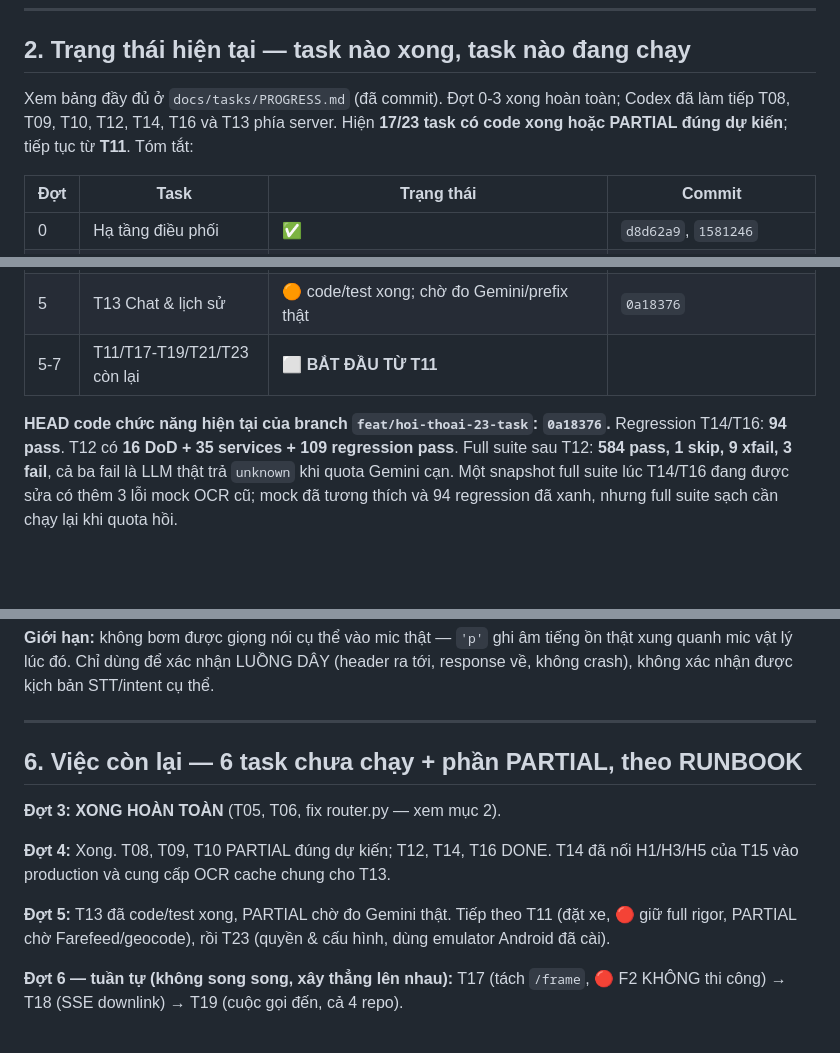
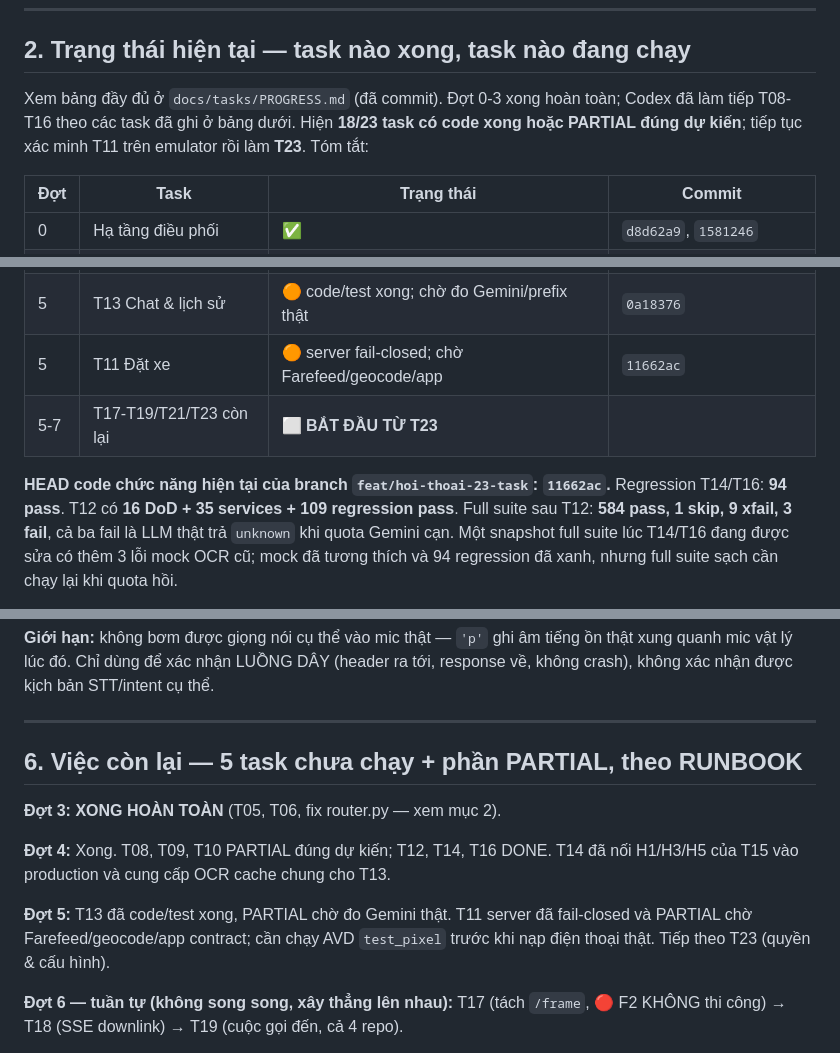
Before and after one commit to hohoangluan/visioncare-host-demo, a Markdown page: docs/tasks/HANDOFF-CODEX.md, 3 parts joined by grey strips. Rendered like a GitHub page; blank space fills up the shorter version.

Commit message:
docs(tasks): checkpoint T11 safe ride flow

```diff
--- a/docs/tasks/HANDOFF-CODEX.md
+++ b/docs/tasks/HANDOFF-CODEX.md
@@ -40,8 +40,9 @@ Firmware đang trên branch `net-stream-adpcm` sẵn có (không phải branch t
 ## 2. Trạng thái hiện tại — task nào xong, task nào đang chạy
 
 Xem bảng đầy đủ ở `docs/tasks/PROGRESS.md` (đã commit). Đợt 0-3 xong hoàn toàn;
-Codex đã làm tiếp T08, T09, T10, T12, T14, T16 và T13 phía server. Hiện **17/23
-task có code xong hoặc PARTIAL đúng dự kiến**; tiếp tục từ **T11**.
+Codex đã làm tiếp T08-T16 theo các task đã ghi ở bảng dưới. Hiện **18/23 task có
+code xong hoặc PARTIAL đúng dự kiến**; tiếp tục xác minh T11 trên emulator rồi
+làm **T23**.
 Tóm tắt:
 
 | Đợt | Task | Trạng thái | Commit |
@@ -66,9 +67,10 @@ Tóm tắt:
 | 4 | T14 OCR ngữ cảnh | ✅ | `c39b8d2` |
 | 4 | T16 Không gian & vật cản | ✅ | `cd0932c` |
 | 5 | T13 Chat & lịch sử | 🟠 code/test xong; chờ đo Gemini/prefix thật | `0a18376` |
-| 5-7 | T11/T17-T19/T21/T23 còn lại | ⬜ **BẮT ĐẦU TỪ T11** |
+| 5 | T11 Đặt xe | 🟠 server fail-closed; chờ Farefeed/geocode/app | `11662ac` |
+| 5-7 | T17-T19/T21/T23 còn lại | ⬜ **BẮT ĐẦU TỪ T23** |
 
-**HEAD code chức năng hiện tại của branch `feat/hoi-thoai-23-task`: `0a18376`.**
+**HEAD code chức năng hiện tại của branch `feat/hoi-thoai-23-task`: `11662ac`.**
 Regression T14/T16: **94 pass**. T12 có **16 DoD + 35 services + 109 regression
 pass**. Full suite sau T12: **584 pass, 1 skip, 9 xfail, 3 fail**, cả ba fail là
 LLM thật trả `unknown` khi quota Gemini cạn. Một snapshot full suite lúc T14/T16
@@ -281,16 +283,16 @@ response về, không crash), không xác nhận được kịch bản STT/inten
 
 ---
 
-## 6. Việc còn lại — 6 task chưa chạy + phần PARTIAL, theo RUNBOOK
+## 6. Việc còn lại — 5 task chưa chạy + phần PARTIAL, theo RUNBOOK
 
 **Đợt 3: XONG HOÀN TOÀN** (T05, T06, fix router.py — xem mục 2).
 
 **Đợt 4:** Xong. T08, T09, T10 PARTIAL đúng dự kiến; T12, T14, T16 DONE. T14
 đã nối H1/H3/H5 của T15 vào production và cung cấp OCR cache chung cho T13.
 
-**Đợt 5:** T13 đã code/test xong, PARTIAL chờ đo Gemini thật. Tiếp theo T11
-(đặt xe, 🔴 giữ full rigor, PARTIAL chờ Farefeed/geocode), rồi T23 (quyền &
-cấu hình, dùng emulator Android đã cài).
+**Đợt 5:** T13 đã code/test xong, PARTIAL chờ đo Gemini thật. T11 server đã
+fail-closed và PARTIAL chờ Farefeed/geocode/app contract; cần chạy AVD
+`test_pixel` trước khi nạp điện thoại thật. Tiếp theo T23 (quyền & cấu hình).
 
 **Đợt 6 — tuần tự (không song song, xây thẳng lên nhau):** T17 (tách `/frame`,
 🔴 F2 KHÔNG thi công) → T18 (SSE downlink) → T19 (cuộc gọi đến, cả 4 repo).
```
Also changed, not shown: other parts of docs/tasks/HANDOFF-CODEX.md (+1 -1 lines), docs/tasks/PROGRESS.md (+1 -1 lines), docs/tasks/RUNBOOK.md (+2 -2 lines).
